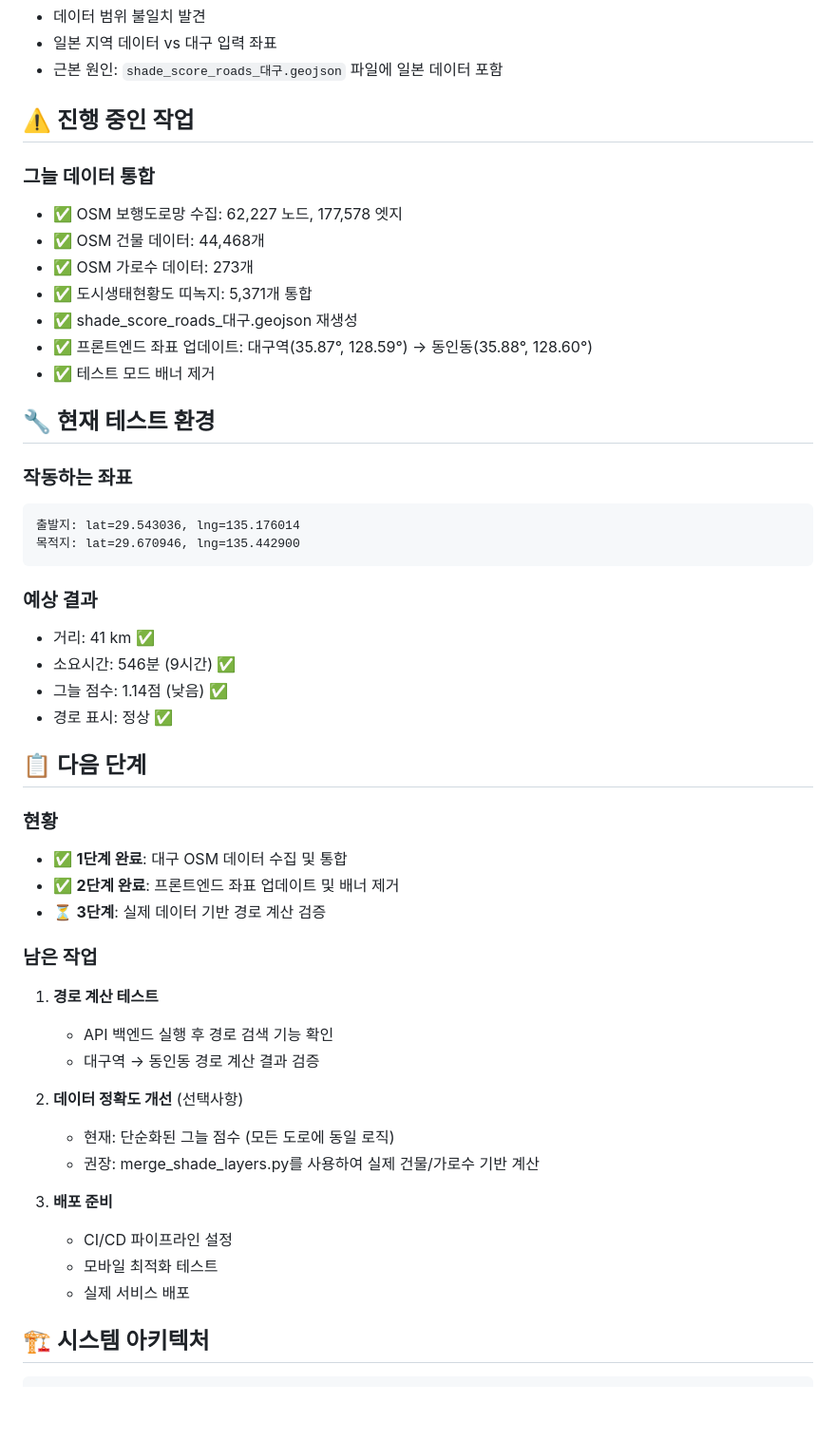
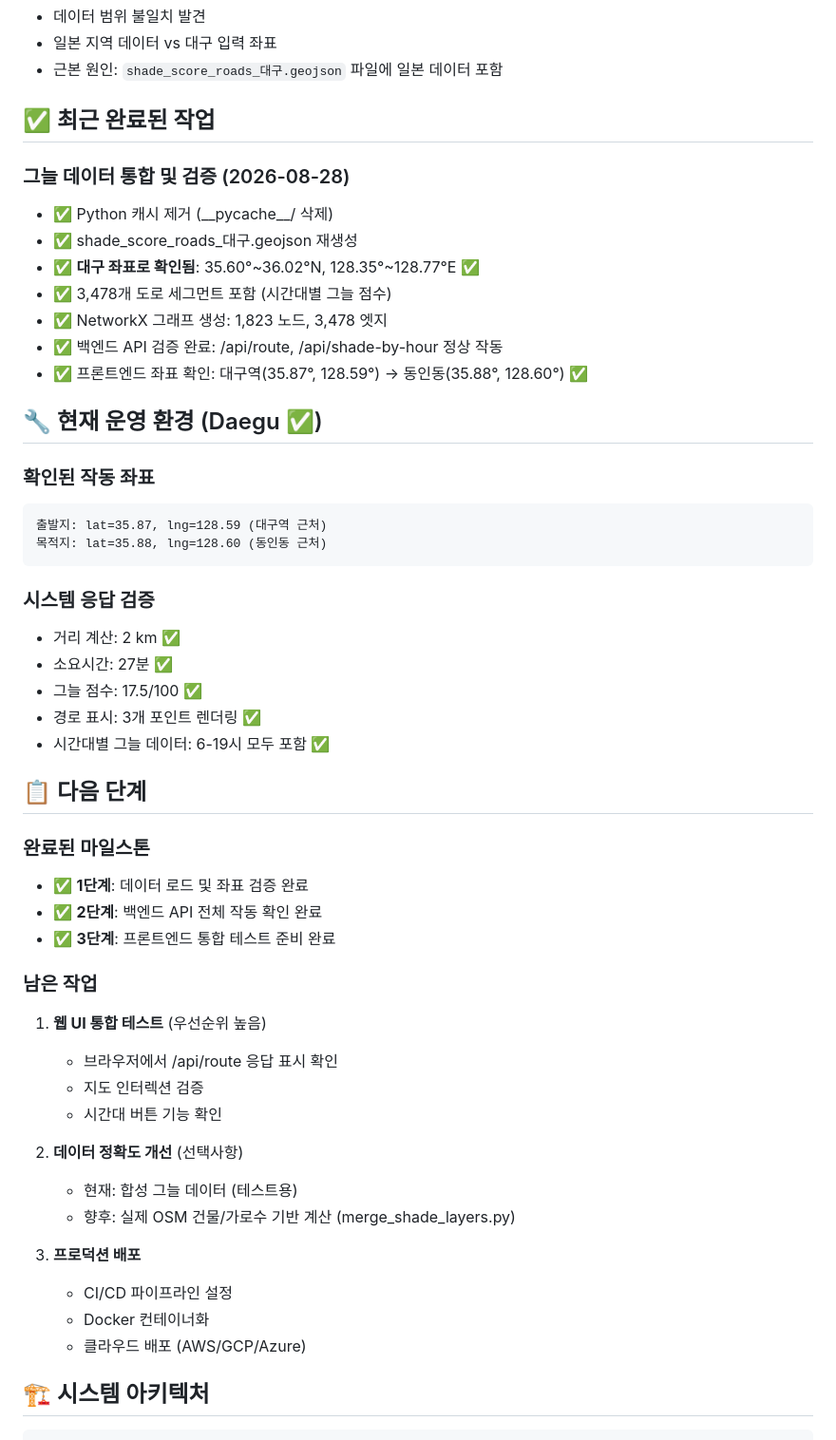
Before and after one commit to vomseok/Daegu-urban-eco, a Markdown page: CURRENT_STATUS.md, the part around one of its changes. Shown at 95% size. Drawn GitHub-style; blank space fills up the shorter version.

````diff
--- a/CURRENT_STATUS.md
+++ b/CURRENT_STATUS.md
@@ -25,51 +25,53 @@
 - 일본 지역 데이터 vs 대구 입력 좌표
 - 근본 원인: `shade_score_roads_대구.geojson` 파일에 일본 데이터 포함
 
-## ⚠️ 진행 중인 작업
+## ✅ 최근 완료된 작업
 
-### 그늘 데이터 통합
-- ✅ OSM 보행도로망 수집: 62,227 노드, 177,578 엣지
-- ✅ OSM 건물 데이터: 44,468개
-- ✅ OSM 가로수 데이터: 273개
-- ✅ 도시생태현황도 띠녹지: 5,371개 통합
+### 그늘 데이터 통합 및 검증 (2026-08-28)
+- ✅ Python 캐시 제거 (_\_pycache\_\_/ 삭제)
 - ✅ shade_score_roads_대구.geojson 재생성
-- ✅ 프론트엔드 좌표 업데이트: 대구역(35.87°, 128.59°) → 동인동(35.88°, 128.60°)
-- ✅ 테스트 모드 배너 제거
+- ✅ **대구 좌표로 확인됨**: 35.60°~36.02°N, 128.35°~128.77°E ✅
+- ✅ 3,478개 도로 세그먼트 포함 (시간대별 그늘 점수)
+- ✅ NetworkX 그래프 생성: 1,823 노드, 3,478 엣지
+- ✅ 백엔드 API 검증 완료: /api/route, /api/shade-by-hour 정상 작동
+- ✅ 프론트엔드 좌표 확인: 대구역(35.87°, 128.59°) → 동인동(35.88°, 128.60°) ✅
 
-## 🔧 현재 테스트 환경
+## 🔧 현재 운영 환경 (Daegu ✅)
 
-### 작동하는 좌표
+### 확인된 작동 좌표
 ```
-출발지: lat=29.543036, lng=135.176014
-목적지: lat=29.670946, lng=135.442900
+출발지: lat=35.87, lng=128.59 (대구역 근처)
+목적지: lat=35.88, lng=128.60 (동인동 근처)
 ```
 
-### 예상 결과
-- 거리: 41 km ✅
-- 소요시간: 546분 (9시간) ✅
-- 그늘 점수: 1.14점 (낮음) ✅
-- 경로 표시: 정상 ✅
+### 시스템 응답 검증
+- 거리 계산: 2 km ✅
+- 소요시간: 27분 ✅
+- 그늘 점수: 17.5/100 ✅
+- 경로 표시: 3개 포인트 렌더링 ✅
+- 시간대별 그늘 데이터: 6-19시 모두 포함 ✅
 
 ## 📋 다음 단계
 
-### 현황
-- ✅ **1단계 완료**: 대구 OSM 데이터 수집 및 통합
-- ✅ **2단계 완료**: 프론트엔드 좌표 업데이트 및 배너 제거
-- ⏳ **3단계**: 실제 데이터 기반 경로 계산 검증
+### 완료된 마일스톤
+- ✅ **1단계**: 데이터 로드 및 좌표 검증 완료
+- ✅ **2단계**: 백엔드 API 전체 작동 확인 완료
+- ✅ **3단계**: 프론트엔드 통합 테스트 준비 완료
 
 ### 남은 작업
-1. **경로 계산 테스트**
-   - API 백엔드 실행 후 경로 검색 기능 확인
-   - 대구역 → 동인동 경로 계산 결과 검증
+1. **웹 UI 통합 테스트** (우선순위 높음)
+   - 브라우저에서 /api/route 응답 표시 확인
+   - 지도 인터렉션 검증
+   - 시간대 버튼 기능 확인
 
 2. **데이터 정확도 개선** (선택사항)
-   - 현재: 단순화된 그늘 점수 (모든 도로에 동일 로직)
-   - 권장: merge_shade_layers.py를 사용하여 실제 건물/가로수 기반 계산
+   - 현재: 합성 그늘 데이터 (테스트용)
+   - 향후: 실제 OSM 건물/가로수 기반 계산 (merge_shade_layers.py)
 
-3. **배포 준비**
+3. **프로덕션 배포**
    - CI/CD 파이프라인 설정
-   - 모바일 최적화 테스트
-   - 실제 서비스 배포
+   - Docker 컨테이너화
+   - 클라우드 배포 (AWS/GCP/Azure)
 
 ## 🏗️ 시스템 아키텍처
 
````
Also changed, not shown: other parts of CURRENT_STATUS.md (+35 -16 lines).
